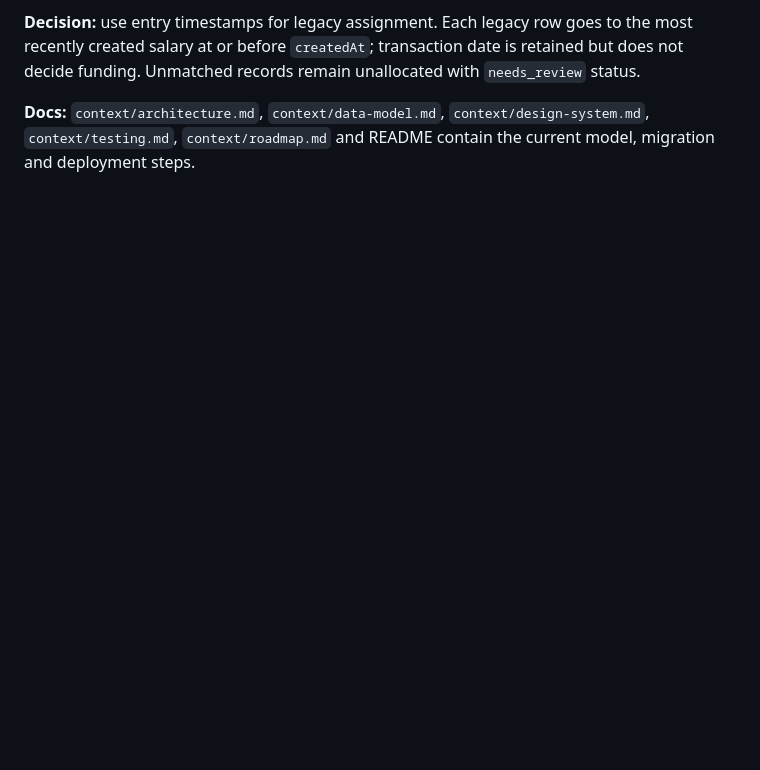
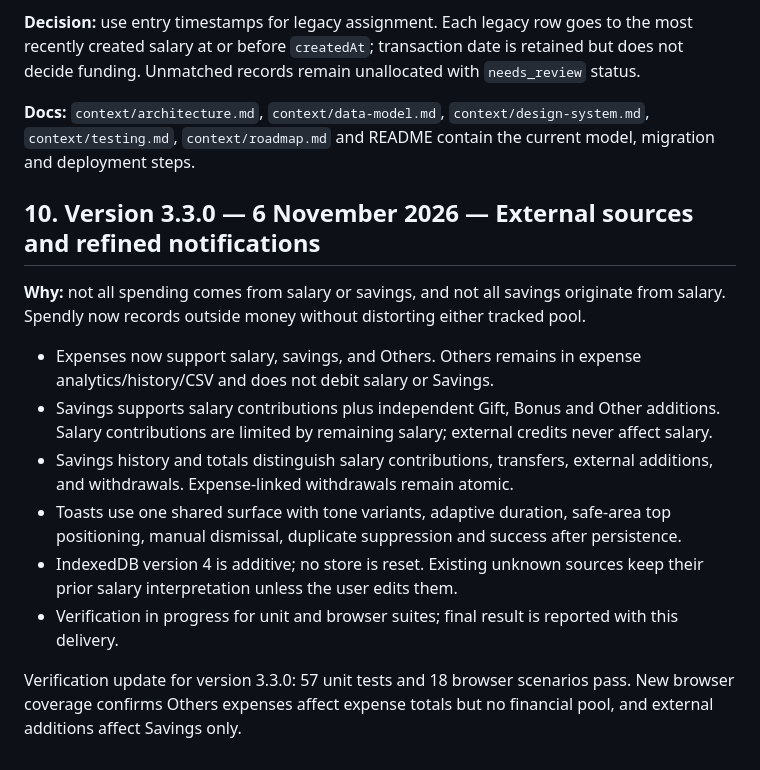
Before and after one commit to CodeOfMugiwara/spendly, a Markdown page: memory.md, the part around the change. GitHub-like rendering; blank space fills up the shorter version.

```diff
--- a/memory.md
+++ b/memory.md
@@ -307,3 +307,16 @@ One assertion expected ₹47,500 after a reload, but the savings entry had been
 **Decision:** use entry timestamps for legacy assignment. Each legacy row goes to the most recently created salary at or before `createdAt`; transaction date is retained but does not decide funding. Unmatched records remain unallocated with `needs_review` status.
 
 **Docs:** `context/architecture.md`, `context/data-model.md`, `context/design-system.md`, `context/testing.md`, `context/roadmap.md` and README contain the current model, migration and deployment steps.
+
+## 10. Version 3.3.0 — 6 November 2026 — External sources and refined notifications
+
+**Why:** not all spending comes from salary or savings, and not all savings originate from salary. Spendly now records outside money without distorting either tracked pool.
+
+- Expenses now support salary, savings, and Others. Others remains in expense analytics/history/CSV and does not debit salary or Savings.
+- Savings supports salary contributions plus independent Gift, Bonus and Other additions. Salary contributions are limited by remaining salary; external credits never affect salary.
+- Savings history and totals distinguish salary contributions, transfers, external additions, and withdrawals. Expense-linked withdrawals remain atomic.
+- Toasts use one shared surface with tone variants, adaptive duration, safe-area top positioning, manual dismissal, duplicate suppression and success after persistence.
+- IndexedDB version 4 is additive; no store is reset. Existing unknown sources keep their prior salary interpretation unless the user edits them.
+- Verification in progress for unit and browser suites; final result is reported with this delivery.
+
+Verification update for version 3.3.0: 57 unit tests and 18 browser scenarios pass. New browser coverage confirms Others expenses affect expense totals but no financial pool, and external additions affect Savings only.
```
Also changed, not shown: README.md (+9 -2 lines), context/testing.md (+4 -0 lines), screenshots/add-expense-mobile.png, screenshots/savings-mobile.png, 10 other files.
